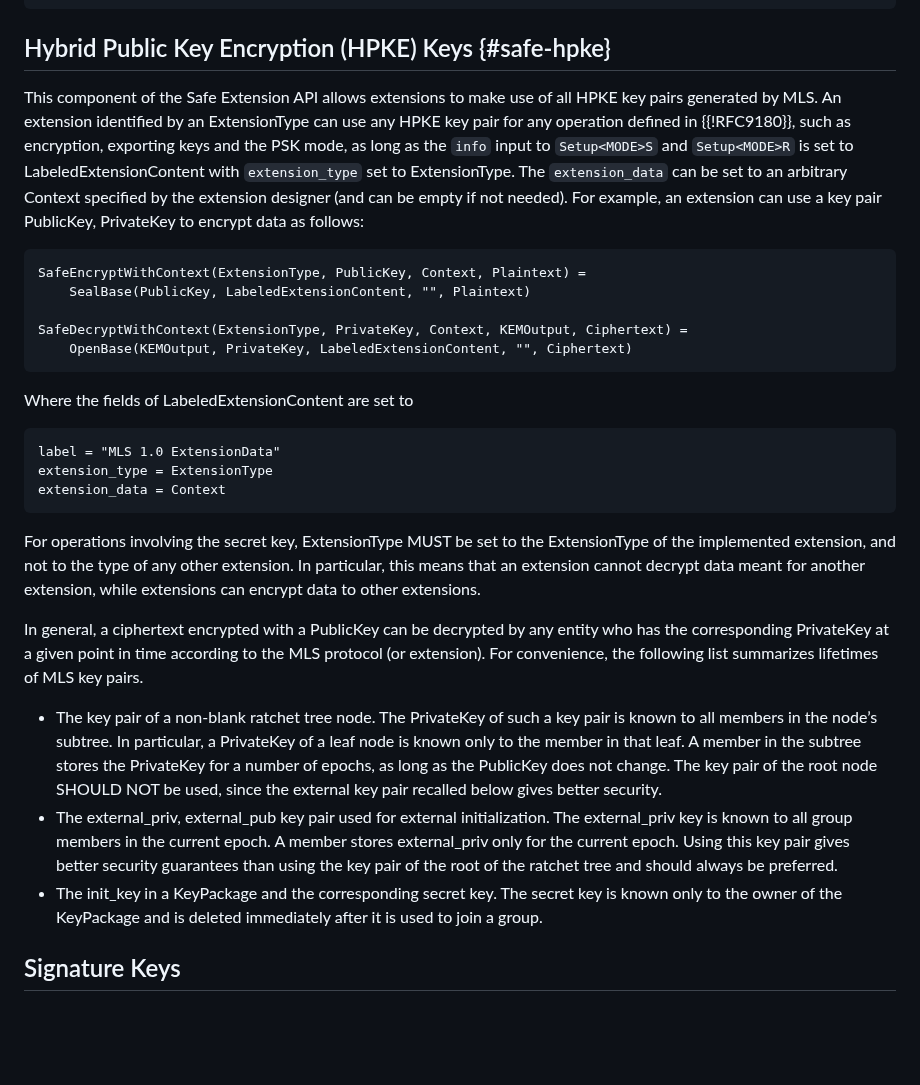
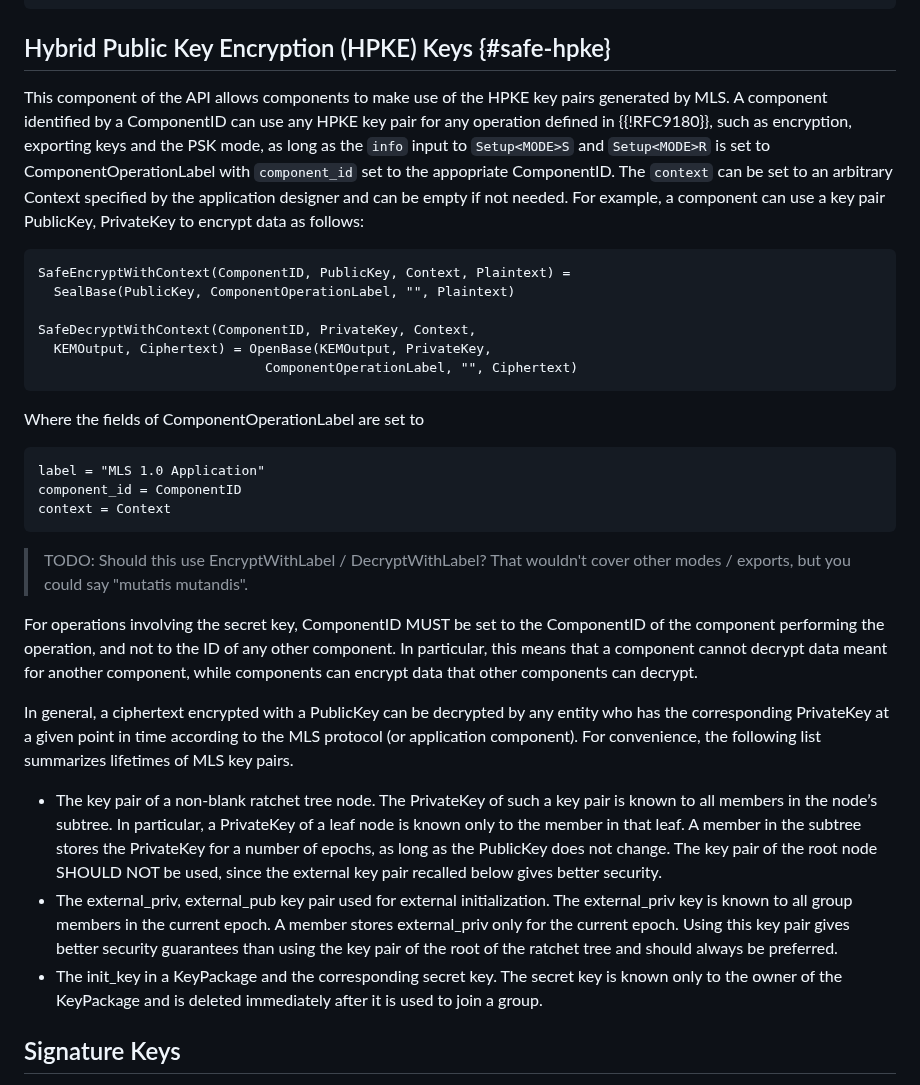
Before and after one commit to mlswg/mls-extensions, a Markdown page: draft-ietf-mls-extensions.md, the part around the change. Drawn GitHub-style; blank space fills up the shorter version.

Commit message:
change HPKE section

```diff
--- a/draft-ietf-mls-extensions.md
+++ b/draft-ietf-mls-extensions.md
@@ -223,41 +223,46 @@ struct {
 
 ## Hybrid Public Key Encryption (HPKE) Keys {#safe-hpke}
 
-This component of the Safe Extension API allows extensions to make use of all
-HPKE key pairs generated by MLS. An extension identified by an ExtensionType can
-use any HPKE key pair for any operation defined in {{!RFC9180}}, such as
-encryption, exporting keys and the PSK mode, as long as the `info` input to
-`Setup<MODE>S` and `Setup<MODE>R` is set to LabeledExtensionContent with
-`extension_type` set to ExtensionType. The `extension_data` can be set to an
-arbitrary Context specified by the extension designer (and can be empty if not
-needed). For example, an extension can use a key pair PublicKey, PrivateKey to
-encrypt data as follows:
-
-~~~ tls
-SafeEncryptWithContext(ExtensionType, PublicKey, Context, Plaintext) =
-    SealBase(PublicKey, LabeledExtensionContent, "", Plaintext)
-
-SafeDecryptWithContext(ExtensionType, PrivateKey, Context, KEMOutput, Ciphertext) =
-    OpenBase(KEMOutput, PrivateKey, LabeledExtensionContent, "", Ciphertext)
-~~~
-
-Where the fields of LabeledExtensionContent are set to
-
-~~~ tls
-label = "MLS 1.0 ExtensionData"
-extension_type = ExtensionType
-extension_data = Context
-~~~
-
-For operations involving the secret key, ExtensionType MUST be set to the
-ExtensionType of the implemented extension, and not to the type of any other
-extension. In particular, this means that an extension cannot decrypt data meant
-for another extension, while extensions can encrypt data to other extensions.
+This component of the API allows components to make use of the HPKE key pairs
+generated by MLS. A component identified by a ComponentID can use any HPKE
+key pair for any operation defined in {{!RFC9180}}, such as encryption,
+exporting keys and the PSK mode, as long as the `info` input to `Setup<MODE>S`
+and `Setup<MODE>R` is set to ComponentOperationLabel with `component_id` set
+to the appopriate ComponentID. The `context` can be set to an arbitrary Context
+specified by the application designer and can be empty if not needed. For
+example, a component can use a key pair PublicKey, PrivateKey to encrypt data
+as follows:
+
+~~~ tls
+SafeEncryptWithContext(ComponentID, PublicKey, Context, Plaintext) =
+  SealBase(PublicKey, ComponentOperationLabel, "", Plaintext)
+
+SafeDecryptWithContext(ComponentID, PrivateKey, Context,
+  KEMOutput, Ciphertext) = OpenBase(KEMOutput, PrivateKey,
+                             ComponentOperationLabel, "", Ciphertext)
+~~~
+
+Where the fields of ComponentOperationLabel are set to
+
+~~~ tls
+label = "MLS 1.0 Application"
+component_id = ComponentID
+context = Context
+~~~
+
+> TODO: Should this use EncryptWithLabel / DecryptWithLabel?  That wouldn't
+> cover other modes / exports, but you could say "mutatis mutandis".
+
+For operations involving the secret key, ComponentID MUST be set to the
+ComponentID of the component performing the operation, and not to the ID of
+any other component. In particular, this means that a component cannot decrypt
+data meant for another component, while components can encrypt data that other
+components can decrypt.
 
 In general, a ciphertext encrypted with a PublicKey can be decrypted by any
 entity who has the corresponding PrivateKey at a given point in time according
-to the MLS protocol (or extension). For convenience, the following list
-summarizes lifetimes of MLS key pairs.
+to the MLS protocol (or application component). For convenience, the following
+list summarizes lifetimes of MLS key pairs.
 
 - The key pair of a non-blank ratchet tree node. The PrivateKey of such a key pair
   is known to all members in the node’s subtree. In particular, a PrivateKey of a
@@ -273,6 +278,7 @@ summarizes lifetimes of MLS key pairs.
 - The init_key in a KeyPackage and the corresponding secret key. The secret key
   is known only to the owner of the KeyPackage and is deleted immediately after it
   is used to join a group.
+
 
 ## Signature Keys
 
```
